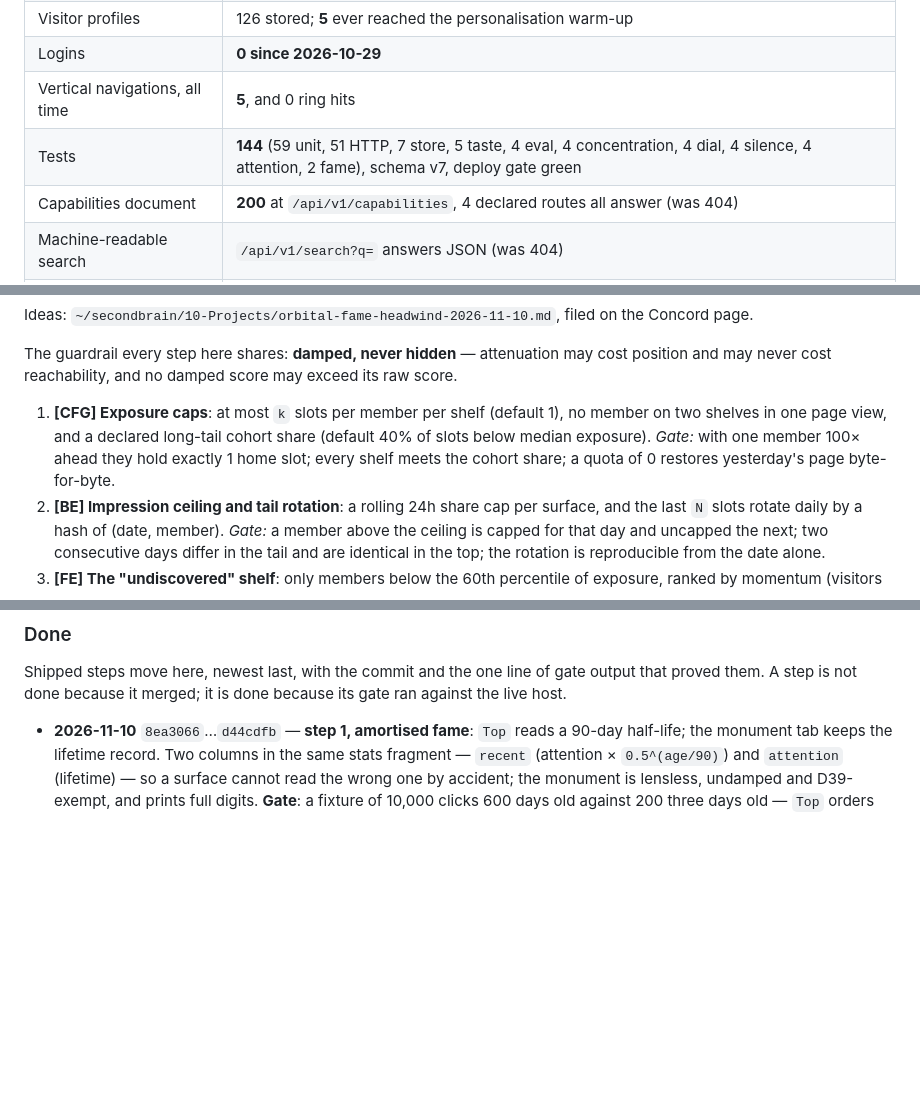
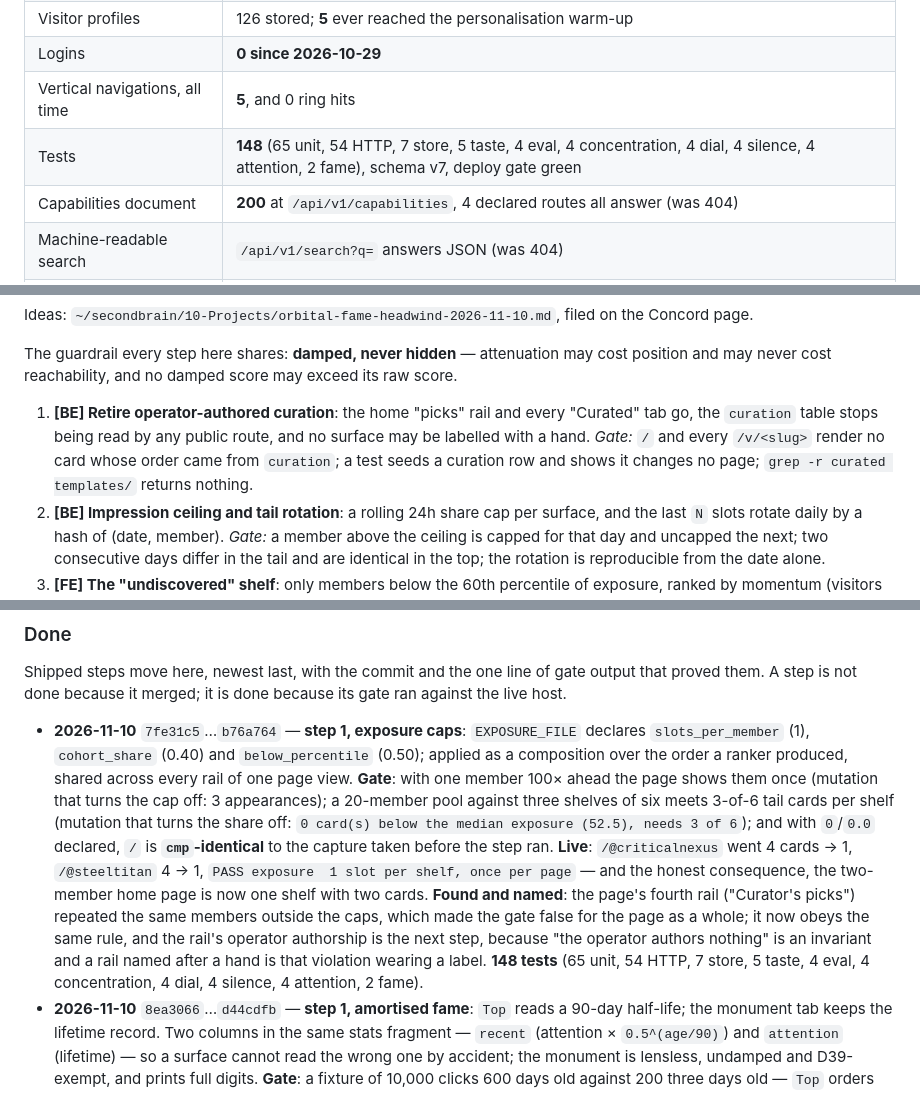
Before and after one commit to 8ullyMaguire/orbital, a Markdown page: docs/ROADMAP.md, 3 parts joined by grey strips. Rendered like a GitHub page; blank space fills up the shorter version.

Commit message:
docs: the status table counts the suite the suite has

```diff
--- a/docs/ROADMAP.md
+++ b/docs/ROADMAP.md
@@ -65,7 +65,7 @@ of which **460 open, 33 refused with reasons, 30 shipped**. That page is the **l
 | Visitor profiles | 126 stored; **5** ever reached the personalisation warm-up |
 | Logins | **0 since 2026-10-29** |
 | Vertical navigations, all time | **5**, and 0 ring hits |
-| Tests | **144** (59 unit, 51 HTTP, 7 store, 5 taste, 4 eval, 4 concentration, 4 dial, 4 silence, 4 attention, 2 fame), schema v7, deploy gate green |
+| Tests | **148** (65 unit, 54 HTTP, 7 store, 5 taste, 4 eval, 4 concentration, 4 dial, 4 silence, 4 attention, 2 fame), schema v7, deploy gate green |
 | Capabilities document | **200** at `/api/v1/capabilities`, 4 declared routes all answer (was 404) |
 | Machine-readable search | `/api/v1/search?q=` answers JSON (was 404) |
 | Concentration | weekly snapshots exist: profile **gini 0.39 / top-10 100 %** over 3 members, vertical **0.30 / 100 %** over 2 — N is far too small for a trend, recorded as such |
@@ -157,10 +157,10 @@ Ideas:
 The guardrail every step here shares: **damped, never hidden** — attenuation may cost position and may
 never cost reachability, and no damped score may exceed its raw score.
 
-1. **[CFG] Exposure caps**: at most `k` slots per member per shelf (default 1), no member on two shelves in
-   one page view, and a declared long-tail cohort share (default 40% of slots below median exposure).
-   *Gate:* with one member 100× ahead they hold exactly 1 home slot; every shelf meets the cohort share; a
-   quota of 0 restores yesterday's page byte-for-byte.
+1. **[BE] Retire operator-authored curation**: the home "picks" rail and every "Curated" tab go, the
+   `curation` table stops being read by any public route, and no surface may be labelled with a hand.
+   *Gate:* `/` and every `/v/<slug>` render no card whose order came from `curation`; a test seeds a
+   curation row and shows it changes no page; `grep -r curated templates/` returns nothing.
 2. **[BE] Impression ceiling and tail rotation**: a rolling 24h share cap per surface, and the last `N`
    slots rotate daily by a hash of (date, member).
    *Gate:* a member above the ceiling is capped for that day and uncapped the next; two consecutive days
@@ -315,6 +315,20 @@ never cost reachability, and no damped score may exceed its raw score.
 Shipped steps move here, newest last, with the commit and the one line of gate output that proved them. A
 step is not done because it merged; it is done because its gate ran against the live host.
 
+- **2026-11-10** `7fe31c5`…`b76a764` — **step 1, exposure caps**: `EXPOSURE_FILE` declares `slots_per_member`
+  (1), `cohort_share` (0.40) and `below_percentile` (0.50); applied as a composition over the order a ranker
+  produced, shared across every rail of one page view.
+  **Gate**: with one member 100× ahead the page shows them once (mutation that turns the cap off: 3
+  appearances); a 20-member pool against three shelves of six meets 3-of-6 tail cards per shelf (mutation
+  that turns the share off: `0 card(s) below the median exposure (52.5), needs 3 of 6`); and with `0`/`0.0`
+  declared, `/` is **`cmp`-identical** to the capture taken before the step ran.
+  **Live**: `/@criticalnexus` went 4 cards → 1, `/@steeltitan` 4 → 1, `PASS exposure  1 slot per shelf, once
+  per page` — and the honest consequence, the two-member home page is now one shelf with two cards.
+  **Found and named**: the page's fourth rail ("Curator's picks") repeated the same members outside the
+  caps, which made the gate false for the page as a whole; it now obeys the same rule, and the rail's
+  operator authorship is the next step, because "the operator authors nothing" is an invariant and a rail
+  named after a hand is that violation wearing a label. **148 tests** (65 unit, 54 HTTP, 7 store, 5 taste,
+  4 eval, 4 concentration, 4 dial, 4 silence, 4 attention, 2 fame).
 - **2026-11-10** `8ea3066`…`d44cdfb` — **step 1, amortised fame**: `Top` reads a 90-day half-life; the monument tab
   keeps the lifetime record. Two columns in the same stats fragment — `recent` (attention × `0.5^(age/90)`) and
   `attention` (lifetime) — so a surface cannot read the wrong one by accident; the monument is lensless,
```
Also changed, not shown: other parts of docs/ROADMAP.md (+1 -1 lines).
